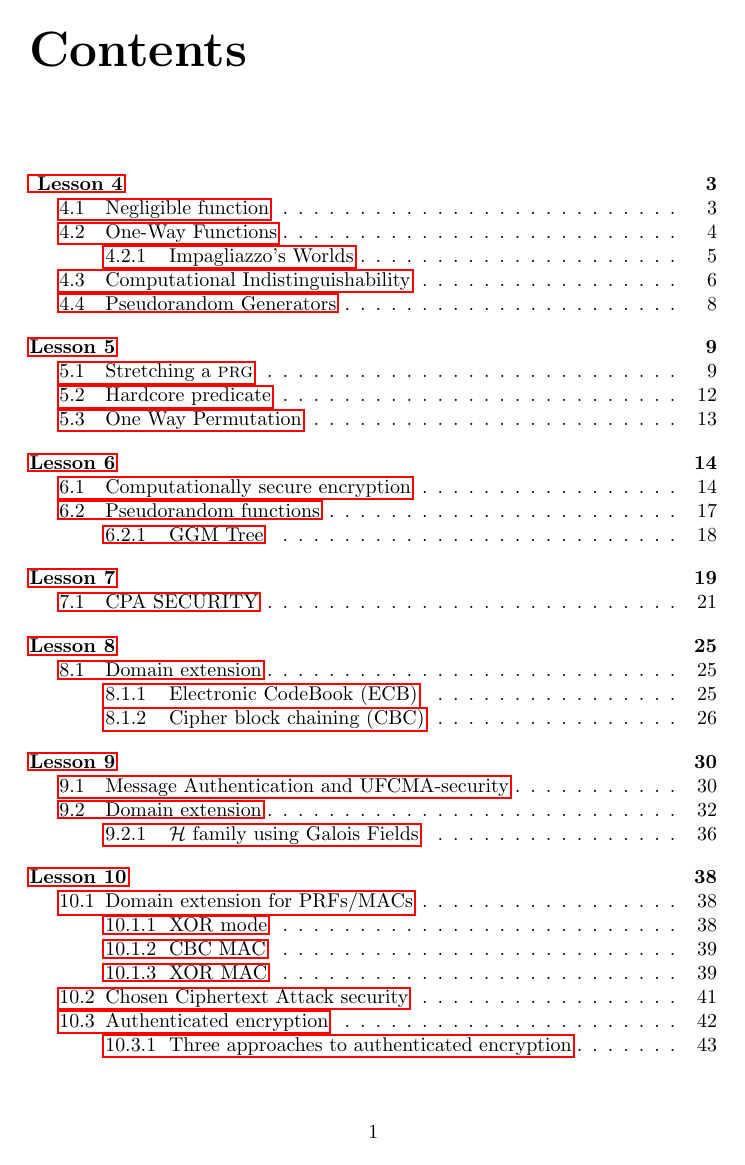
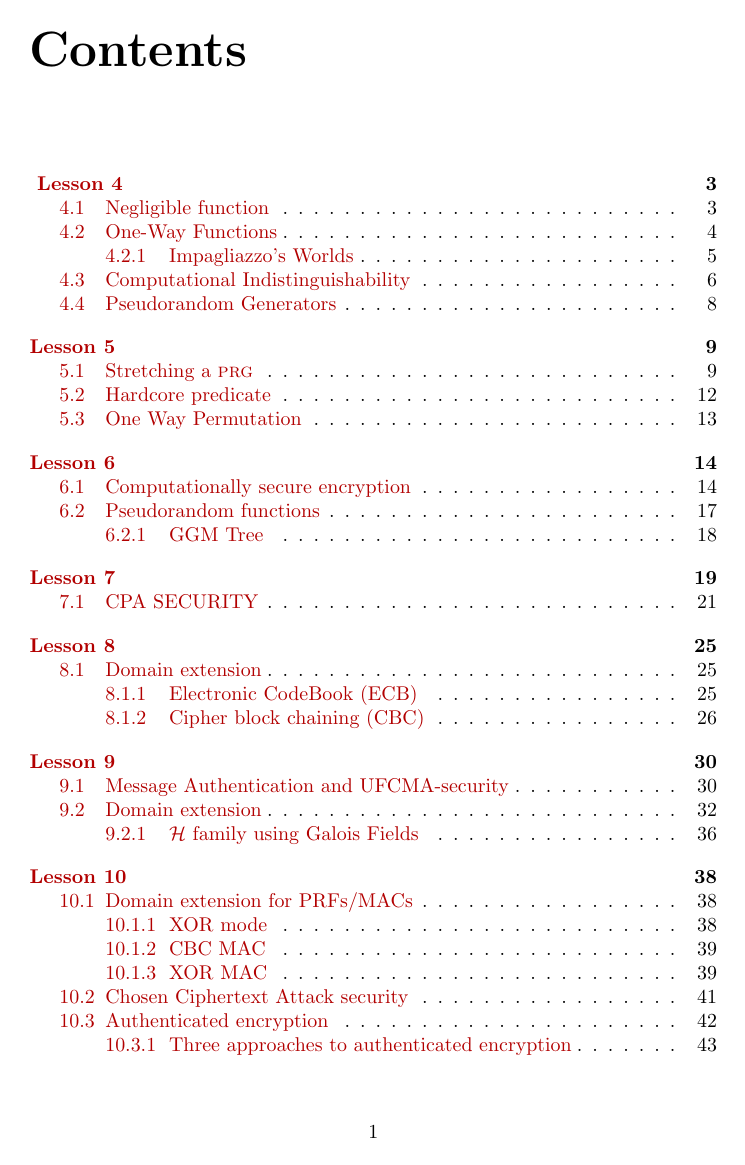
Before and after one commit to Gold3nboy/cryptography_1819, a LaTeX thesis (main.tex, which reads macro.tex): page 1 of 72. Compiled offline with pdfLaTeX.

Commit message:
- Improved hyperlink typesetting

```diff
--- a/macro.tex
+++ b/macro.tex
@@ -1,5 +1,13 @@
 \usepackage{titletoc}
-\usepackage{hyperref}
+
+\PassOptionsToPackage{hyphens}{url}\usepackage{hyperref}
+\hypersetup{
+    colorlinks,
+    linkcolor={red!70!black},
+    citecolor={blue!50!black},
+    urlcolor={blue!80!black}
+}
+
 \usepackage{amsmath}
 \usepackage{amsfonts}
 \usepackage{amsthm}
@@ -20,7 +28,6 @@
 \usepackage{preview}
 \usepackage{color}
 \usepackage{framed}
-\hypersetup{colorlinks=false}
 \usepackage{preview}
 \usepackage{stackengine}
 \usepackage{scalerel}
```
Also changed, not shown: lessons/lesson_4.tex (+1 -1 lines), main.pdf.
